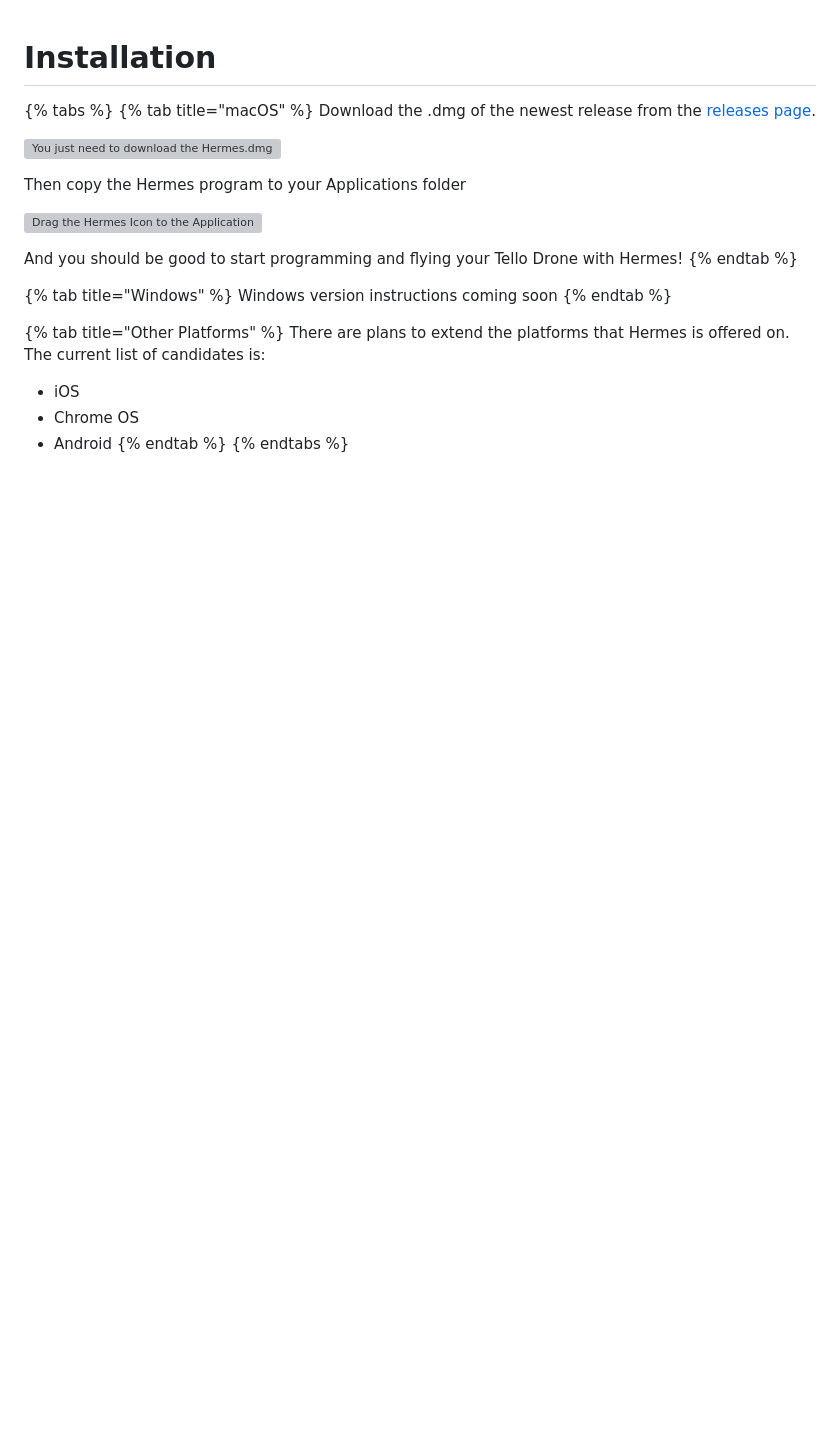
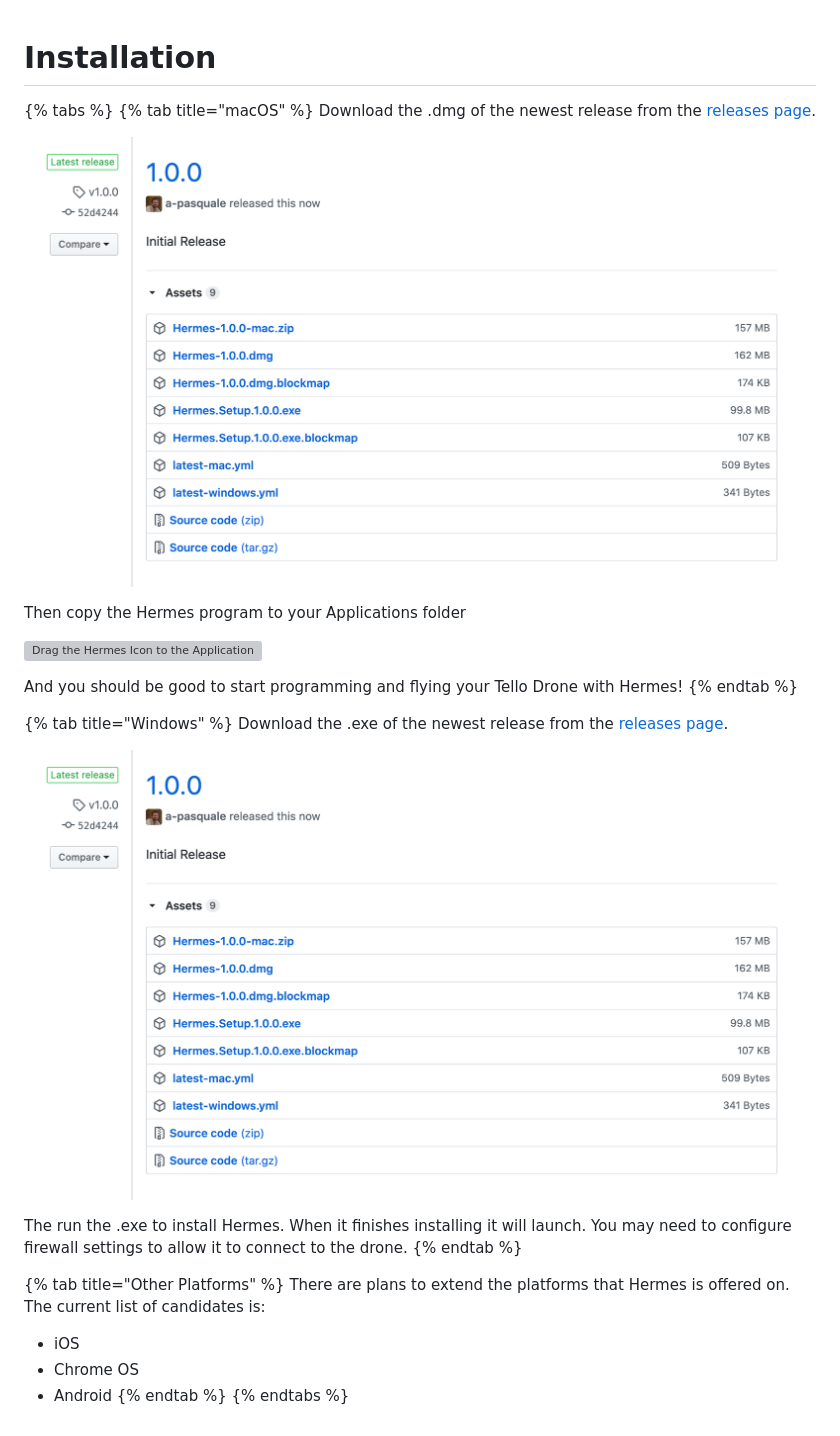
Before and after one commit to tgb20/Hermes, a Markdown page: getting-started/installation.md, the part around the change. Rendered like a GitHub page; pictures changed too: .gitbook/assets/screen-shot-2020-06-14-at-2.09.55-pm (1).png (added), .gitbook/assets/screen-shot-2020-06-14-at-2.09.55-pm.png (added); blank space fills up the shorter version; grey boxes are pictures that could not be loaded.

Commit message:
GitBook: [docs] 3 pages and 2 assets modified

```diff
--- a/getting-started/installation.md
+++ b/getting-started/installation.md
@@ -4,7 +4,7 @@
 {% tab title="macOS" %}
 Download the .dmg of the newest release from the [releases page](https://github.com/tgb20/Hermes/releases).
 
-![You just need to download the Hermes.dmg file to run Hermes](../.gitbook/assets/screen-shot-2020-06-11-at-5.40.40-pm%20%281%29.png)
+![](../.gitbook/assets/screen-shot-2020-06-14-at-2.09.55-pm%20%281%29.png)
 
 Then copy the Hermes program to your Applications folder
 
@@ -14,7 +14,11 @@ And you should be good to start programming and flying your Tello Drone with Her
 {% endtab %}
 
 {% tab title="Windows" %}
-Windows version instructions coming soon
+Download the .exe of the newest release from the [releases page](https://github.com/tgb20/Hermes/releases).
+
+![](../.gitbook/assets/screen-shot-2020-06-14-at-2.09.55-pm.png)
+
+The run the .exe to install Hermes. When it finishes installing it will launch. You may need to configure firewall settings to allow it to connect to the drone.
 {% endtab %}
 
 {% tab title="Other Platforms" %}
```
Also changed, not shown: README.md (+1 -1 lines), scratch-blocks/block-definitions.md (+12 -10 lines).
